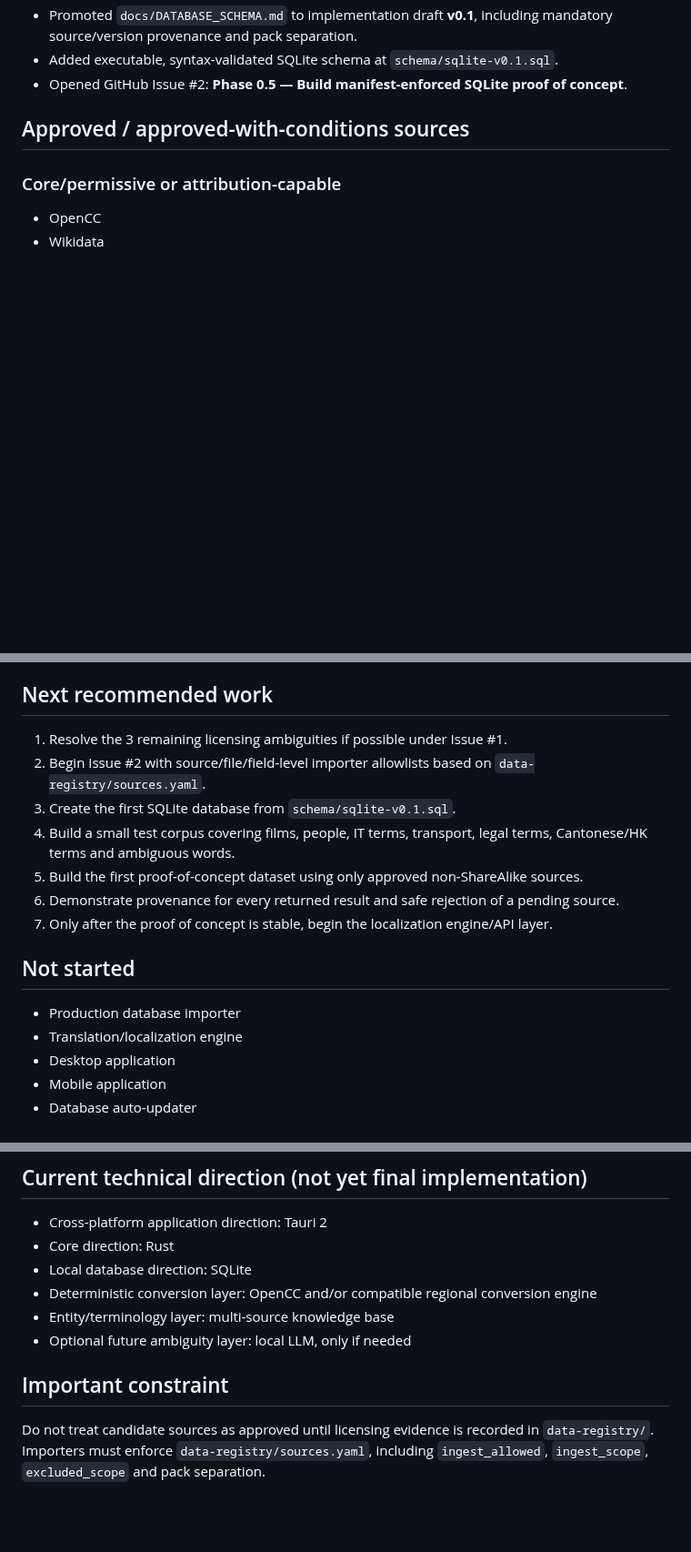
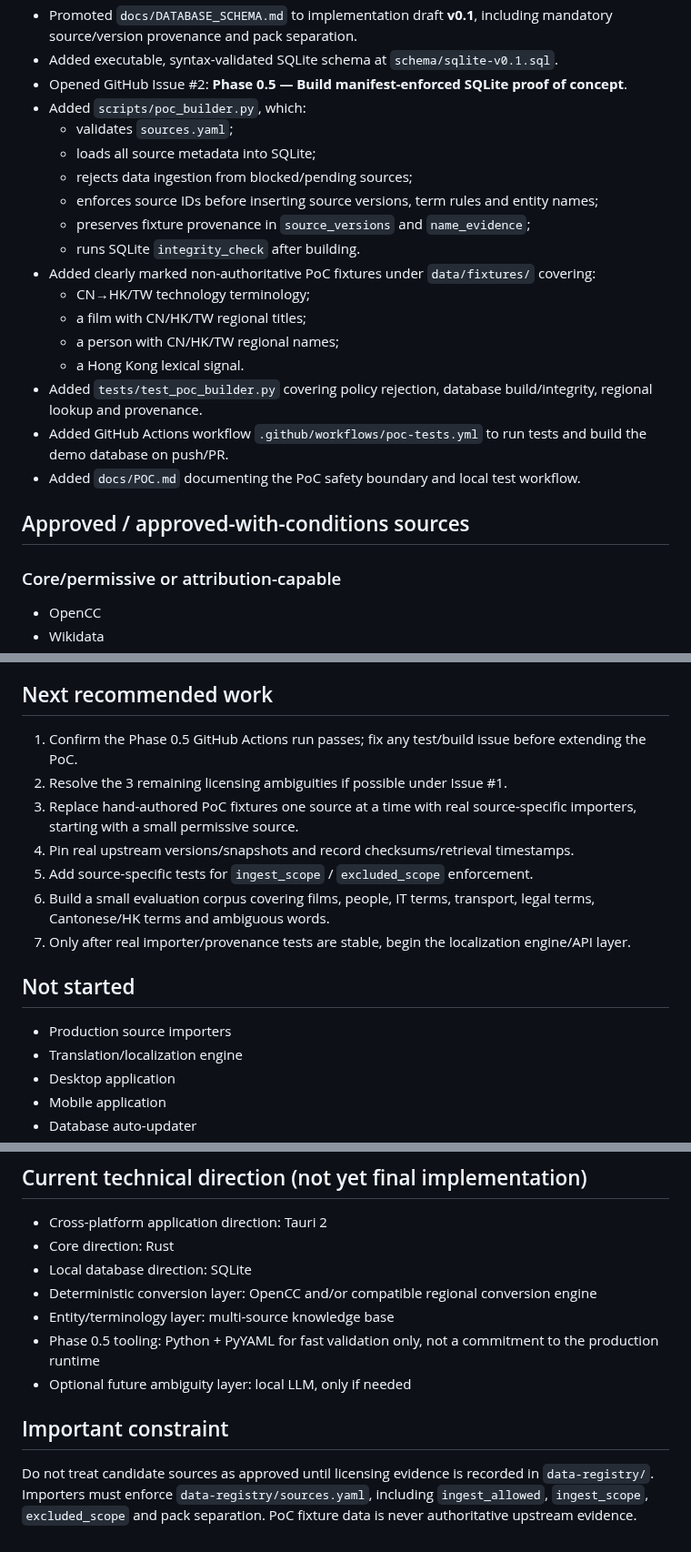
Before and after one commit to 168aadc852/chinese-regional-localizer, a Markdown page: PROJECT_STATE.md, 3 parts joined by grey strips. Shown at 91% size. Drawn GitHub-style; blank space fills up the shorter version.

Commit message:
Record Phase 0.5 PoC implementation progress

```diff
--- a/PROJECT_STATE.md
+++ b/PROJECT_STATE.md
@@ -29,6 +29,21 @@ Establish a legally and technically traceable data foundation before writing the
 - Promoted `docs/DATABASE_SCHEMA.md` to implementation draft **v0.1**, including mandatory source/version provenance and pack separation.
 - Added executable, syntax-validated SQLite schema at `schema/sqlite-v0.1.sql`.
 - Opened GitHub Issue #2: **Phase 0.5 — Build manifest-enforced SQLite proof of concept**.
+- Added `scripts/poc_builder.py`, which:
+  - validates `sources.yaml`;
+  - loads all source metadata into SQLite;
+  - rejects data ingestion from blocked/pending sources;
+  - enforces source IDs before inserting source versions, term rules and entity names;
+  - preserves fixture provenance in `source_versions` and `name_evidence`;
+  - runs SQLite `integrity_check` after building.
+- Added clearly marked non-authoritative PoC fixtures under `data/fixtures/` covering:
+  - CN→HK/TW technology terminology;
+  - a film with CN/HK/TW regional titles;
+  - a person with CN/HK/TW regional names;
+  - a Hong Kong lexical signal.
+- Added `tests/test_poc_builder.py` covering policy rejection, database build/integrity, regional lookup and provenance.
+- Added GitHub Actions workflow `.github/workflows/poc-tests.yml` to run tests and build the demo database on push/PR.
+- Added `docs/POC.md` documenting the PoC safety boundary and local test workflow.
 
 ## Approved / approved-with-conditions sources
 
@@ -71,17 +86,17 @@ Establish a legally and technically traceable data foundation before writing the
 
 ## Next recommended work
 
-1. Resolve the 3 remaining licensing ambiguities if possible under Issue #1.
-2. Begin Issue #2 with source/file/field-level importer allowlists based on `data-registry/sources.yaml`.
-3. Create the first SQLite database from `schema/sqlite-v0.1.sql`.
-4. Build a small test corpus covering films, people, IT terms, transport, legal terms, Cantonese/HK terms and ambiguous words.
-5. Build the first proof-of-concept dataset using only approved non-ShareAlike sources.
-6. Demonstrate provenance for every returned result and safe rejection of a pending source.
-7. Only after the proof of concept is stable, begin the localization engine/API layer.
+1. Confirm the Phase 0.5 GitHub Actions run passes; fix any test/build issue before extending the PoC.
+2. Resolve the 3 remaining licensing ambiguities if possible under Issue #1.
+3. Replace hand-authored PoC fixtures one source at a time with real source-specific importers, starting with a small permissive source.
+4. Pin real upstream versions/snapshots and record checksums/retrieval timestamps.
+5. Add source-specific tests for `ingest_scope` / `excluded_scope` enforcement.
+6. Build a small evaluation corpus covering films, people, IT terms, transport, legal terms, Cantonese/HK terms and ambiguous words.
+7. Only after real importer/provenance tests are stable, begin the localization engine/API layer.
 
 ## Not started
 
-- Production database importer
+- Production source importers
 - Translation/localization engine
 - Desktop application
 - Mobile application
@@ -95,8 +110,9 @@ Establish a legally and technically traceable data foundation before writing the
 - Local database direction: SQLite
 - Deterministic conversion layer: OpenCC and/or compatible regional conversion engine
 - Entity/terminology layer: multi-source knowledge base
+- Phase 0.5 tooling: Python + PyYAML for fast validation only, not a commitment to the production runtime
 - Optional future ambiguity layer: local LLM, only if needed
 
 ## Important constraint
 
-Do not treat candidate sources as approved until licensing evidence is recorded in `data-registry/`. Importers must enforce `data-registry/sources.yaml`, including `ingest_allowed`, `ingest_scope`, `excluded_scope` and pack separation.
+Do not treat candidate sources as approved until licensing evidence is recorded in `data-registry/`. Importers must enforce `data-registry/sources.yaml`, including `ingest_allowed`, `ingest_scope`, `excluded_scope` and pack separation. PoC fixture data is never authoritative upstream evidence.
```
Also changed, not shown: other parts of PROJECT_STATE.md (+1 -1 lines).
